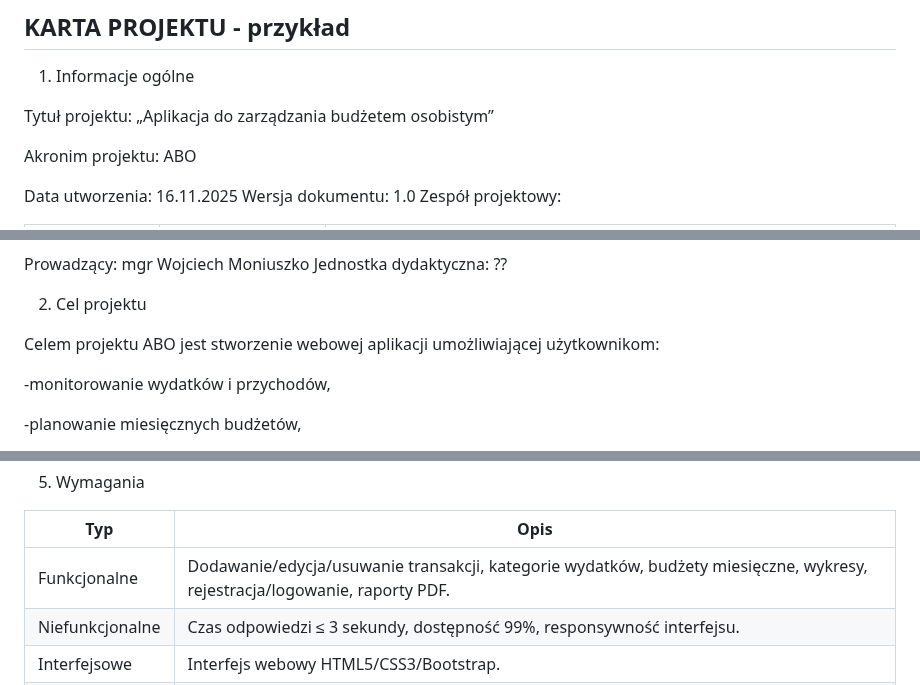
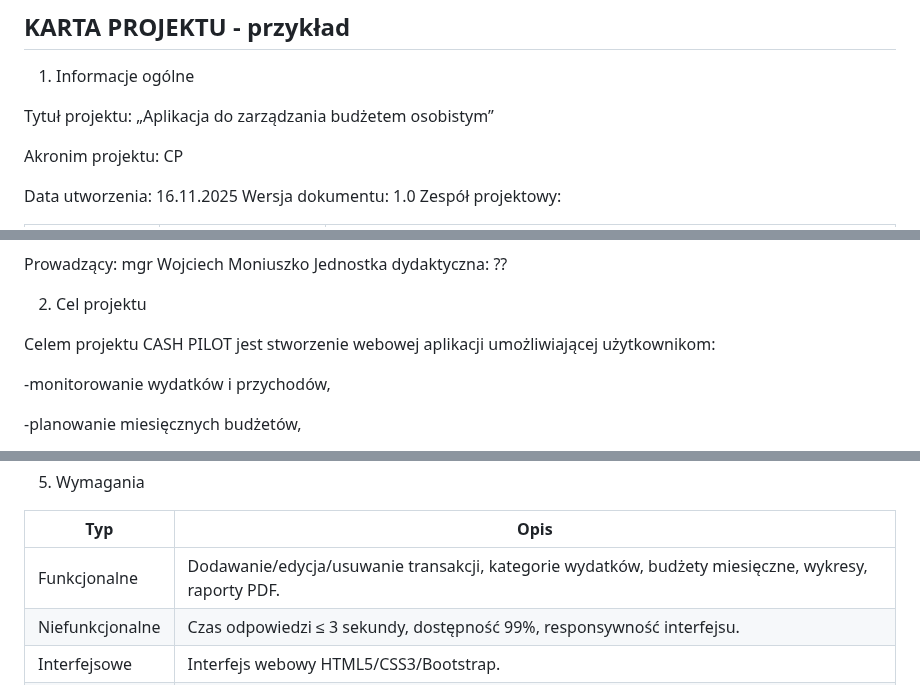
Before and after one commit to RobertP80/Aplikacja-do-zarzadzania-budzetem-osobistym, a Markdown page: Karta_projektu.md, 3 parts joined by grey strips. Rendered like a GitHub page.

```diff
--- a/Karta_projektu.md
+++ b/Karta_projektu.md
@@ -27,7 +27,7 @@ Tytuł projektu:
 „Aplikacja do zarządzania budżetem osobistym”
 
 Akronim projektu:
-ABO
+CP
 
 Data utworzenia: 16.11.2025
 Wersja dokumentu: 1.0
@@ -46,7 +46,7 @@ Jednostka dydaktyczna: ??
 
 2. Cel projektu
 
-Celem projektu ABO jest stworzenie webowej aplikacji umożliwiającej użytkownikom:
+Celem projektu CASH PILOT jest stworzenie webowej aplikacji umożliwiającej użytkownikom:
 
 -monitorowanie wydatków i przychodów,
 
@@ -110,7 +110,7 @@ Poza zakresem projektu:
 
 Typ | Opis
 ---------------------------|-----------------------------------------------------------------------------------
-Funkcjonalne|Dodawanie/edycja/usuwanie transakcji, kategorie wydatków, budżety miesięczne, wykresy, rejestracja/logowanie, raporty PDF.
+Funkcjonalne|Dodawanie/edycja/usuwanie transakcji, kategorie wydatków, budżety miesięczne, wykresy, raporty PDF.
 Niefunkcjonalne|Czas odpowiedzi ≤ 3 sekundy, dostępność 99%, responsywność interfejsu.
 Interfejsowe|Interfejs webowy HTML5/CSS3/Bootstrap.
 Bezpieczeństwo|Logowanie z szyfrowaniem haseł, role (użytkownik/admin), walidacja danych.
```
